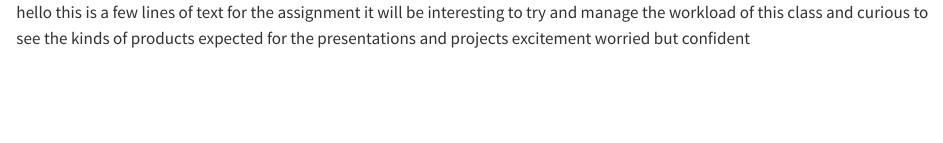
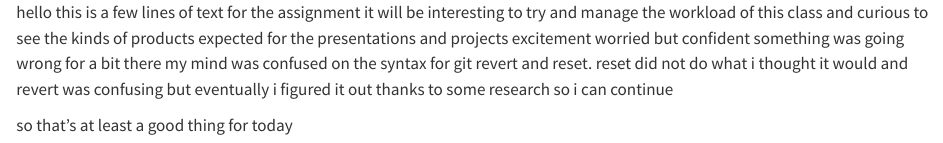
Before and after one commit to statds/git-practice-TrikanTr, a Quarto document (add.qmd): the page in a window 1100 px wide, from its top. Rendered offline with R 4.5, knitr and Pandoc in place of Quarto, with nearby package versions.

Commit message:
added long line and short line to add.qmd

```diff
--- a/add.qmd
+++ b/add.qmd
@@ -3,3 +3,6 @@ it will be interesting to try and manage the workload of this class
 and curious to see the kinds of products expected for the presentations and projects
 excitement
 worried but confident
+something was going wrong for a bit there my mind was confused on the syntax for git revert and reset. reset did not do what i thought it would and revert was confusing but eventually i figured it out thanks to some research so i can continue
+
+so that's at least a good thing for today
```
